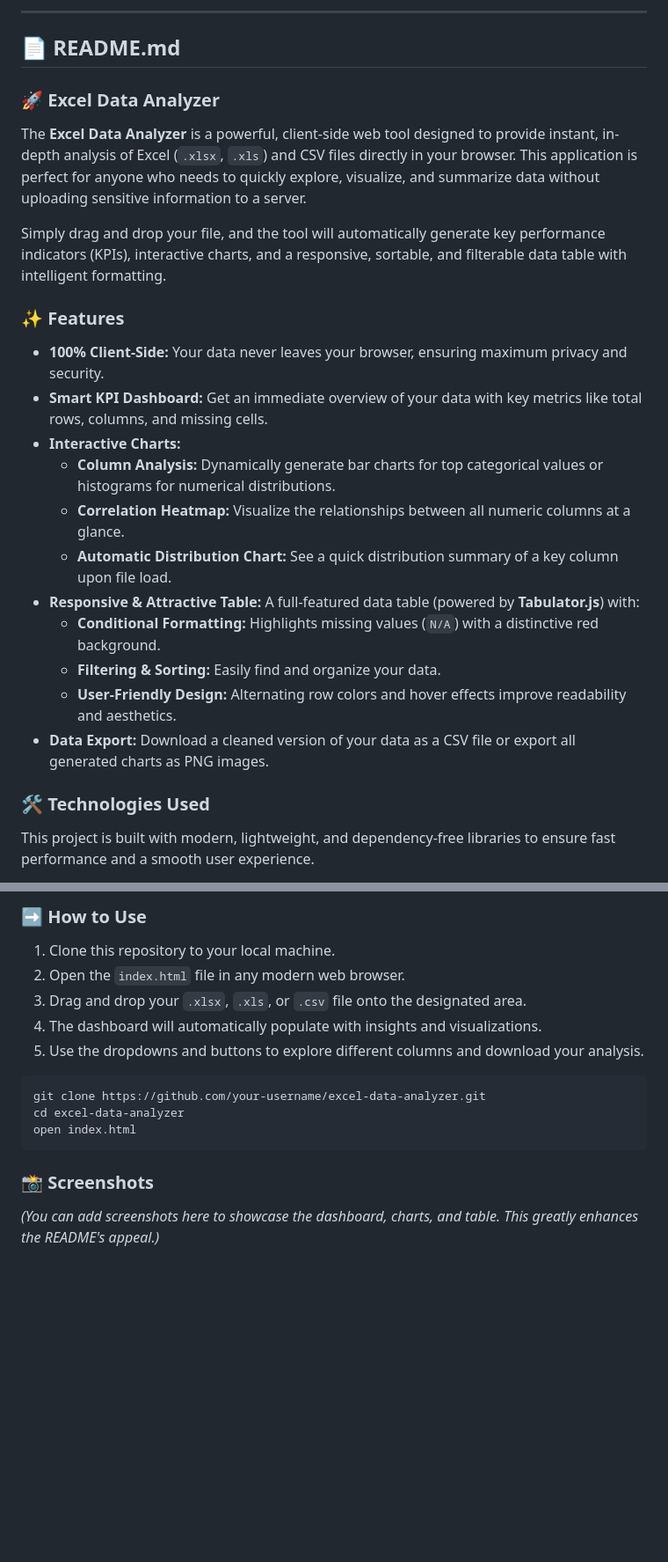
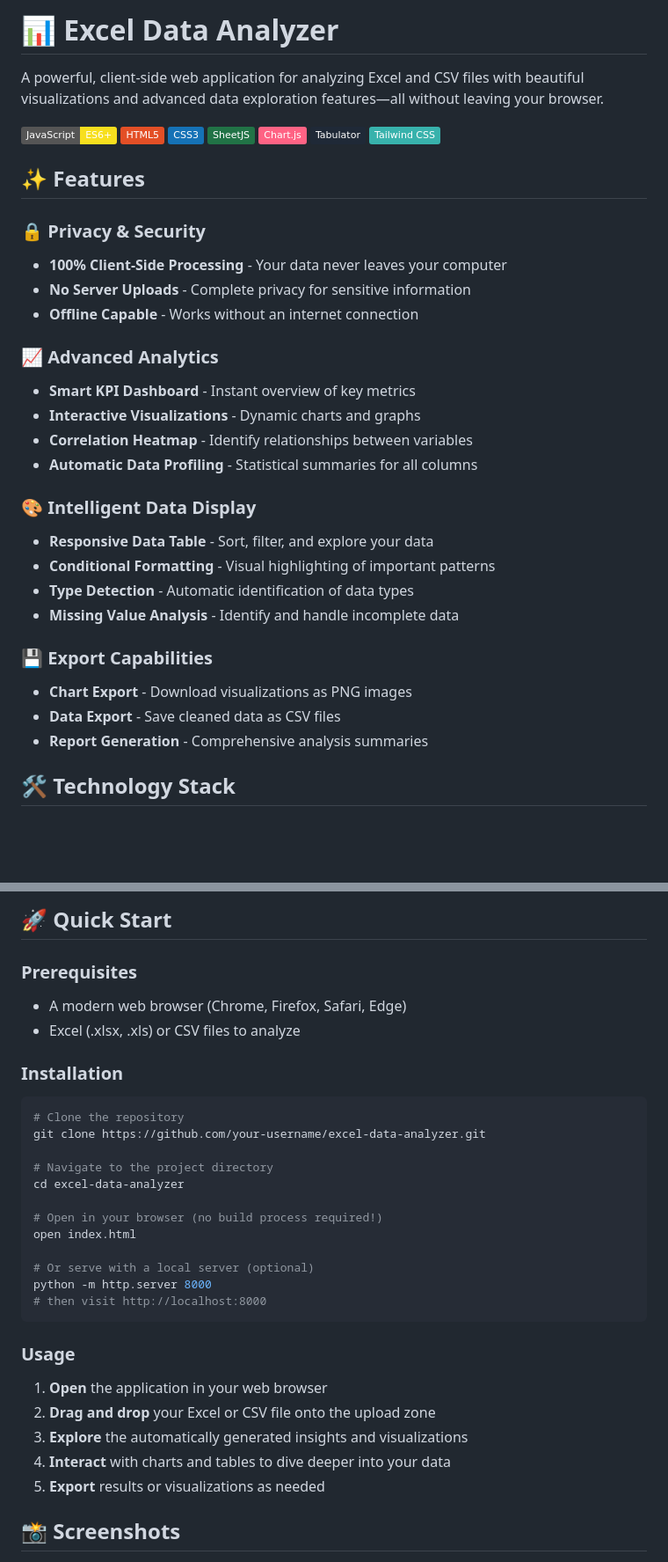
Before and after one commit to shivam-mishra-iphtech/excel-analyzer, a Markdown page: README.md, 2 parts joined by grey strips. Shown at 88% size. GitHub-like rendering; badges without logos; blank space fills up the shorter version.

````diff
--- a/README.md
+++ b/README.md
@@ -1,28 +1,38 @@
------
+# 📊 Excel Data Analyzer
 
-## 📄 README.md
+A powerful, client-side web application for analyzing Excel and CSV files with beautiful visualizations and advanced data exploration features—all without leaving your browser.
 
-### 🚀 Excel Data Analyzer
+![JavaScript](https://img.shields.io/badge/JavaScript-ES6+-F7DF1E?logo=javascript&logoColor=black)
+![HTML5](https://img.shields.io/badge/HTML5-E34F26?logo=html5&logoColor=white)
+![CSS3](https://img.shields.io/badge/CSS3-1572B6?logo=css3&logoColor=white)
+![SheetJS](https://img.shields.io/badge/SheetJS-217346?logo=sheet.js&logoColor=white)
+![Chart.js](https://img.shields.io/badge/Chart.js-FF6384?logo=chart.js&logoColor=white)
+![Tabulator](https://img.shields.io/badge/Tabulator-1F2937?logo=tabulator&logoColor=white)
+![Tailwind CSS](https://img.shields.io/badge/Tailwind_CSS-38B2AC?logo=tailwind-css&logoColor=white)
 
-The **Excel Data Analyzer** is a powerful, client-side web tool designed to provide instant, in-depth analysis of Excel (`.xlsx`, `.xls`) and CSV files directly in your browser. This application is perfect for anyone who needs to quickly explore, visualize, and summarize data without uploading sensitive information to a server.
+## ✨ Features
 
-Simply drag and drop your file, and the tool will automatically generate key performance indicators (KPIs), interactive charts, and a responsive, sortable, and filterable data table with intelligent formatting.
+### 🔒 Privacy & Security
+- **100% Client-Side Processing** - Your data never leaves your computer
+- **No Server Uploads** - Complete privacy for sensitive information
+- **Offline Capable** - Works without an internet connection
 
-### ✨ Features
+### 📈 Advanced Analytics
+- **Smart KPI Dashboard** - Instant overview of key metrics
+- **Interactive Visualizations** - Dynamic charts and graphs
+- **Correlation Heatmap** - Identify relationships between variables
+- **Automatic Data Profiling** - Statistical summaries for all columns
 
-  * **100% Client-Side:** Your data never leaves your browser, ensuring maximum privacy and security.
-  * **Smart KPI Dashboard:** Get an immediate overview of your data with key metrics like total rows, columns, and missing cells.
-  * **Interactive Charts:**
-      * **Column Analysis:** Dynamically generate bar charts for top categorical values or histograms for numerical distributions.
-      * **Correlation Heatmap:** Visualize the relationships between all numeric columns at a glance.
-      * **Automatic Distribution Chart:** See a quick distribution summary of a key column upon file load.
-  * **Responsive & Attractive Table:** A full-featured data table (powered by **Tabulator.js**) with:
-      * **Conditional Formatting:** Highlights missing values (`N/A`) with a distinctive red background.
-      * **Filtering & Sorting:** Easily find and organize your data.
-      * **User-Friendly Design:** Alternating row colors and hover effects improve readability and aesthetics.
-  * **Data Export:** Download a cleaned version of your data as a CSV file or export all generated charts as PNG images.
+### 🎨 Intelligent Data Display
+- **Responsive Data Table** - Sort, filter, and explore your data
+- **Conditional Formatting** - Visual highlighting of important patterns
+- **Type Detection** - Automatic identification of data types
+- **Missing Value Analysis** - Identify and handle incomplete data
 
-### 🛠️ Technologies Used
+### 💾 Export Capabilities
+- **Chart Export** - Download visualizations as PNG images
+- **Data Export** - Save cleaned data as CSV files
+- **Report Generation** - Comprehensive analysis summaries
 
-This project is built with modern, lightweight, and dependency-free libraries to ensure fast performance and a smooth user experience.
+## 🛠️ Technology Stack
 
@@ -36,21 +50,32 @@ This project is built with modern, lightweight, and dependency-free libraries to
 
-### ➡️ How to Use
+## 🚀 Quick Start
 
-1.  Clone this repository to your local machine.
-2.  Open the `index.html` file in any modern web browser.
-3.  Drag and drop your `.xlsx`, `.xls`, or `.csv` file onto the designated area.
-4.  The dashboard will automatically populate with insights and visualizations.
-5.  Use the dropdowns and buttons to explore different columns and download your analysis.
+### Prerequisites
+- A modern web browser (Chrome, Firefox, Safari, Edge)
+- Excel (.xlsx, .xls) or CSV files to analyze
 
-<!-- end list -->
+### Installation
+```bash
+# Clone the repository
+git clone https://github.com/your-username/excel-data-analyzer.git
 
-```bash
-git clone https://github.com/your-username/excel-data-analyzer.git
+# Navigate to the project directory
 cd excel-data-analyzer
+
+# Open in your browser (no build process required!)
 open index.html
+
+# Or serve with a local server (optional)
+python -m http.server 8000
+# then visit http://localhost:8000
 ```
 
-### 📸 Screenshots
+### Usage
+1. **Open** the application in your web browser
+2. **Drag and drop** your Excel or CSV file onto the upload zone
+3. **Explore** the automatically generated insights and visualizations
+4. **Interact** with charts and tables to dive deeper into your data
+5. **Export** results or visualizations as needed
 
-*(You can add screenshots here to showcase the dashboard, charts, and table. This greatly enhances the README's appeal.)*
+## 📸 Screenshots
 
````
Also changed, not shown: other parts of README.md (+87 -8 lines).
